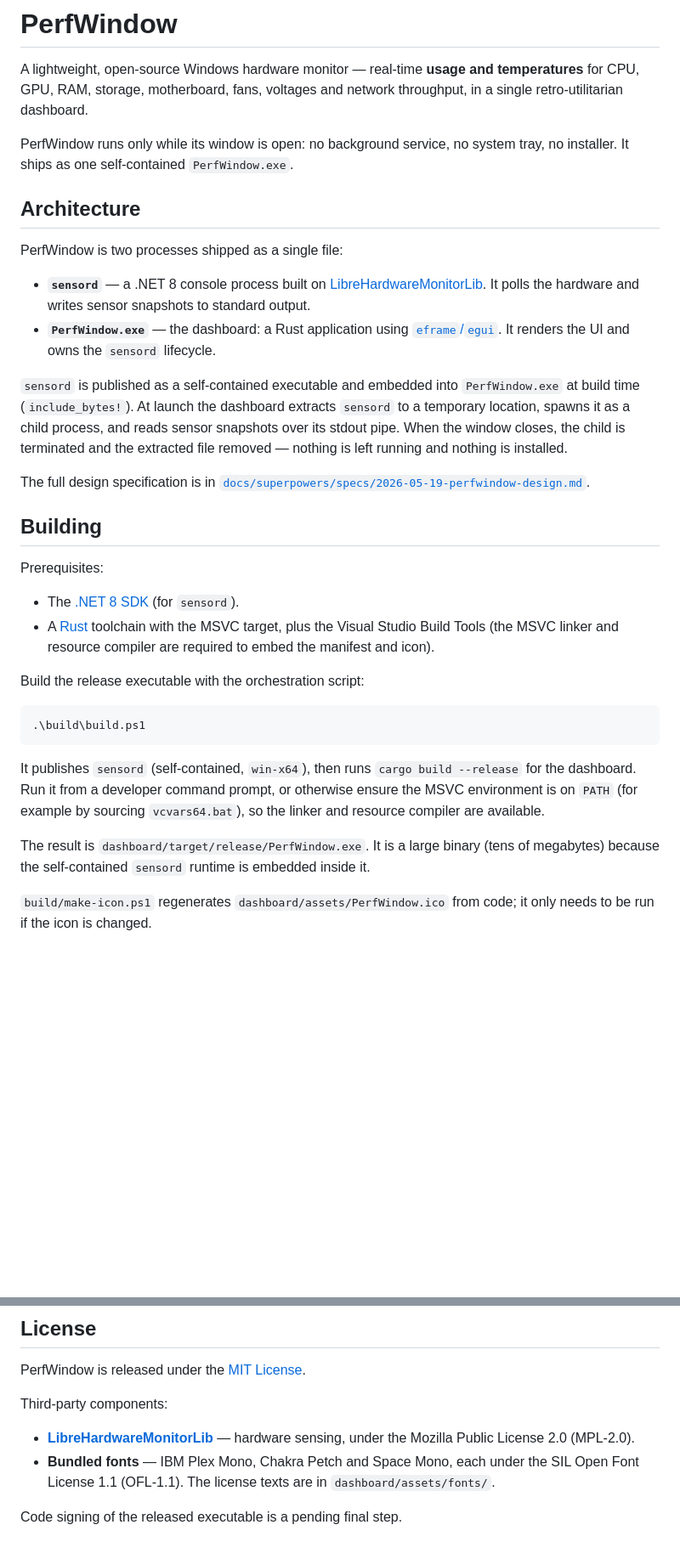
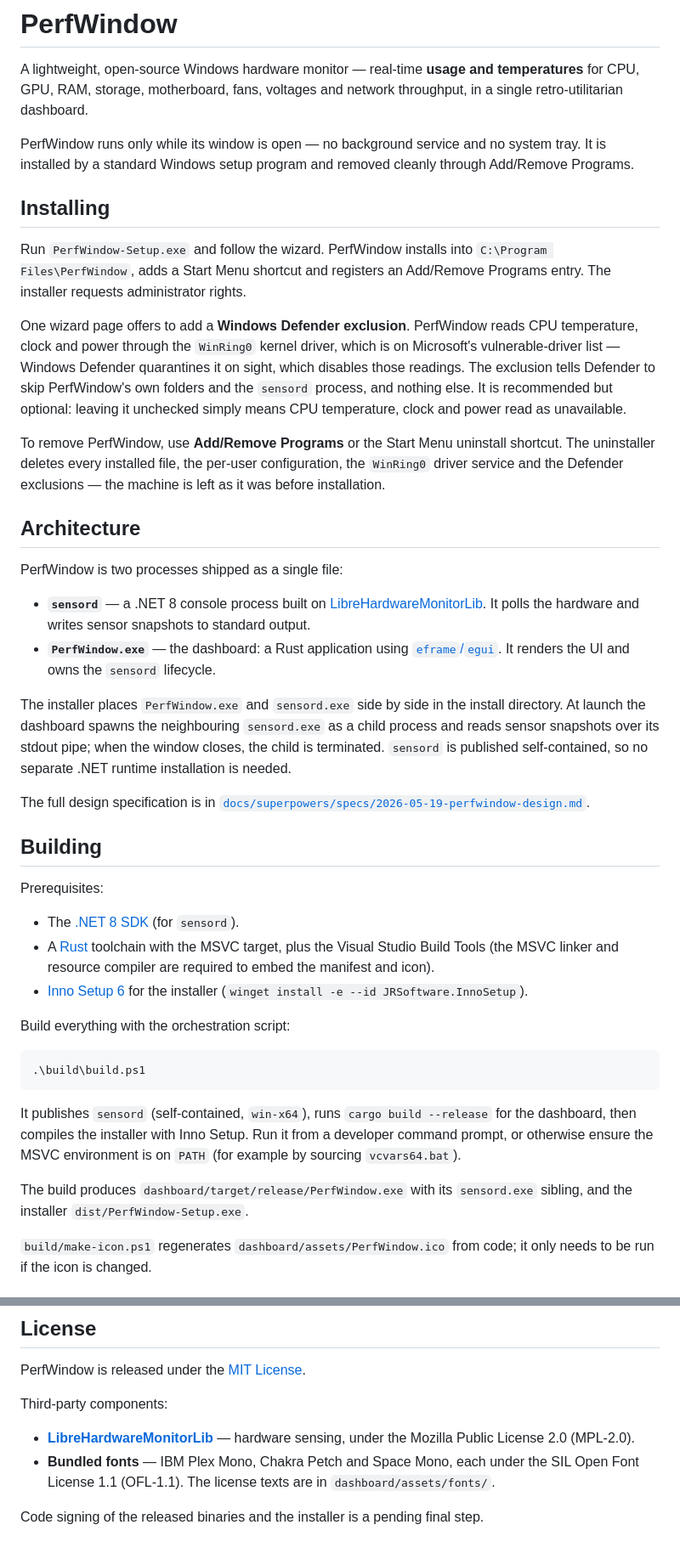
Before and after one commit to lukastojiljkovic/PerfWindow, a Markdown page: README.md, 2 parts joined by grey strips. Shown at 85% size. Drawn GitHub-style; blank space fills up the shorter version.

Commit message:
docs: document the installer and uninstaller
README no longer describes PerfWindow as a single self-contained exe
with no installer. Adds an Installing section (the setup wizard, the
Defender exclusion step, uninstalling) and updates the Architecture and
Building sections for the de-embedded sensord and the Inno Setup build.

````diff
--- a/README.md
+++ b/README.md
@@ -4,8 +4,28 @@ A lightweight, open-source Windows hardware monitor — real-time **usage and
 temperatures** for CPU, GPU, RAM, storage, motherboard, fans, voltages and
 network throughput, in a single retro-utilitarian dashboard.
 
-PerfWindow runs only while its window is open: no background service, no system
-tray, no installer. It ships as one self-contained `PerfWindow.exe`.
+PerfWindow runs only while its window is open — no background service and no
+system tray. It is installed by a standard Windows setup program and removed
+cleanly through Add/Remove Programs.
+
+## Installing
+
+Run `PerfWindow-Setup.exe` and follow the wizard. PerfWindow installs into
+`C:\Program Files\PerfWindow`, adds a Start Menu shortcut and registers an
+Add/Remove Programs entry. The installer requests administrator rights.
+
+One wizard page offers to add a **Windows Defender exclusion**. PerfWindow
+reads CPU temperature, clock and power through the `WinRing0` kernel driver,
+which is on Microsoft's vulnerable-driver list — Windows Defender quarantines
+it on sight, which disables those readings. The exclusion tells Defender to
+skip PerfWindow's own folders and the `sensord` process, and nothing else. It
+is recommended but optional: leaving it unchecked simply means CPU temperature,
+clock and power read as unavailable.
+
+To remove PerfWindow, use **Add/Remove Programs** or the Start Menu uninstall
+shortcut. The uninstaller deletes every installed file, the per-user
+configuration, the `WinRing0` driver service and the Defender exclusions — the
+machine is left as it was before installation.
 
 ## Architecture
 
@@ -18,12 +38,11 @@ PerfWindow is two processes shipped as a single file:
   [`eframe`/`egui`](https://github.com/emilk/egui). It renders the UI and owns
   the `sensord` lifecycle.
 
-`sensord` is published as a self-contained executable and embedded into
-`PerfWindow.exe` at build time (`include_bytes!`). At launch the dashboard
-extracts `sensord` to a temporary location, spawns it as a child process, and
-reads sensor snapshots over its stdout pipe. When the window closes, the child
-is terminated and the extracted file removed — nothing is left running and
-nothing is installed.
+The installer places `PerfWindow.exe` and `sensord.exe` side by side in the
+install directory. At launch the dashboard spawns the neighbouring
+`sensord.exe` as a child process and reads sensor snapshots over its stdout
+pipe; when the window closes, the child is terminated. `sensord` is published
+self-contained, so no separate .NET runtime installation is needed.
 
 The full design specification is in
 [`docs/superpowers/specs/2026-05-19-perfwindow-design.md`](docs/superpowers/specs/2026-05-19-perfwindow-design.md).
@@ -36,21 +55,22 @@ Prerequisites:
 - A [Rust](https://www.rust-lang.org/tools/install) toolchain with the MSVC
   target, plus the Visual Studio Build Tools (the MSVC linker and resource
   compiler are required to embed the manifest and icon).
+- [Inno Setup 6](https://jrsoftware.org/isdl.php) for the installer
+  (`winget install -e --id JRSoftware.InnoSetup`).
 
-Build the release executable with the orchestration script:
+Build everything with the orchestration script:
 
 ```powershell
 .\build\build.ps1
 ```
 
-It publishes `sensord` (self-contained, `win-x64`), then runs
-`cargo build --release` for the dashboard. Run it from a developer command
-prompt, or otherwise ensure the MSVC environment is on `PATH` (for example by
-sourcing `vcvars64.bat`), so the linker and resource compiler are available.
+It publishes `sensord` (self-contained, `win-x64`), runs `cargo build
+--release` for the dashboard, then compiles the installer with Inno Setup. Run
+it from a developer command prompt, or otherwise ensure the MSVC environment is
+on `PATH` (for example by sourcing `vcvars64.bat`).
 
-The result is `dashboard/target/release/PerfWindow.exe`. It is a large binary
-(tens of megabytes) because the self-contained `sensord` runtime is embedded
-inside it.
+The build produces `dashboard/target/release/PerfWindow.exe` with its
+`sensord.exe` sibling, and the installer `dist/PerfWindow-Setup.exe`.
 
 `build/make-icon.ps1` regenerates `dashboard/assets/PerfWindow.ico` from code;
 it only needs to be run if the icon is changed.
@@ -90,4 +110,4 @@ Third-party components:
   the SIL Open Font License 1.1 (OFL-1.1). The license texts are in
   `dashboard/assets/fonts/`.
 
-Code signing of the released executable is a pending final step.
+Code signing of the released binaries and the installer is a pending final step.
````
